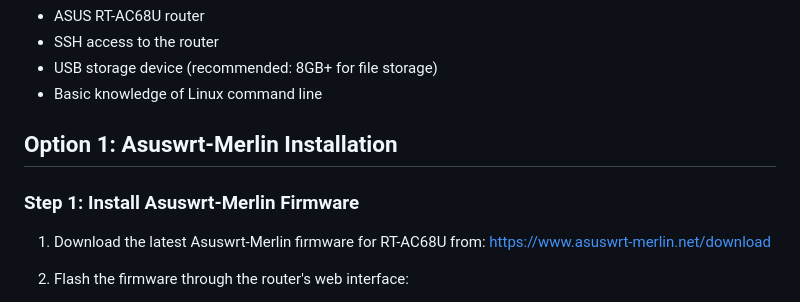
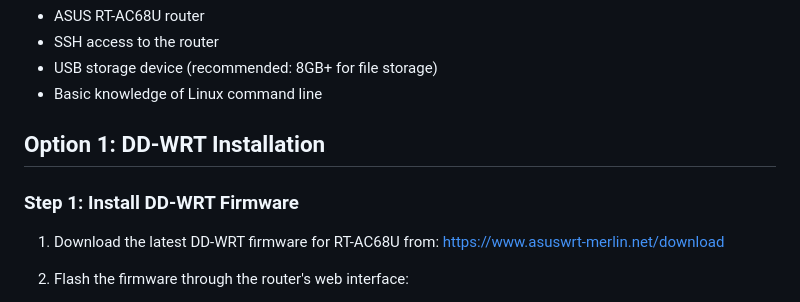
Before and after one commit to Deadlydav/EmergencyBox, a Markdown page: docs/INSTALLATION.md, the part around the change. Drawn GitHub-style.

Commit message:
Update installation instructions for DD-WRT

```diff
--- a/docs/INSTALLATION.md
+++ b/docs/INSTALLATION.md
@@ -11,12 +11,12 @@ This guide covers installing EmergencyBox on an ASUS RT-AC68U router running eit
 - USB storage device (recommended: 8GB+ for file storage)
 - Basic knowledge of Linux command line
 
-## Option 1: Asuswrt-Merlin Installation
+## Option 1: DD-WRT Installation
 
-### Step 1: Install Asuswrt-Merlin Firmware
+### Step 1: Install DD-WRT Firmware
 
-1. Download the latest Asuswrt-Merlin firmware for RT-AC68U from:
-   https://www.asuswrt-merlin.net/download
+1. Download the latest DD-WRT firmware for RT-AC68U from:
+   [https://www.asuswrt-merlin.net/download](https://dd-wrt.com/support/router-database/)
 
 2. Flash the firmware through the router's web interface:
    - Login to router admin panel (usually http://192.168.1.1)
```
